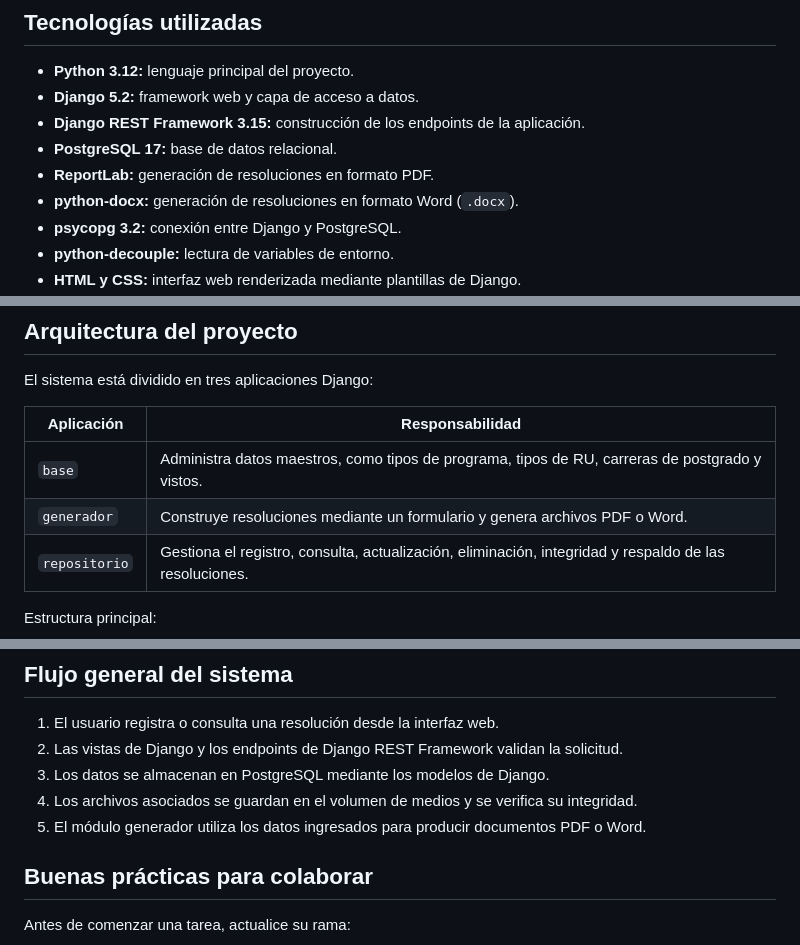
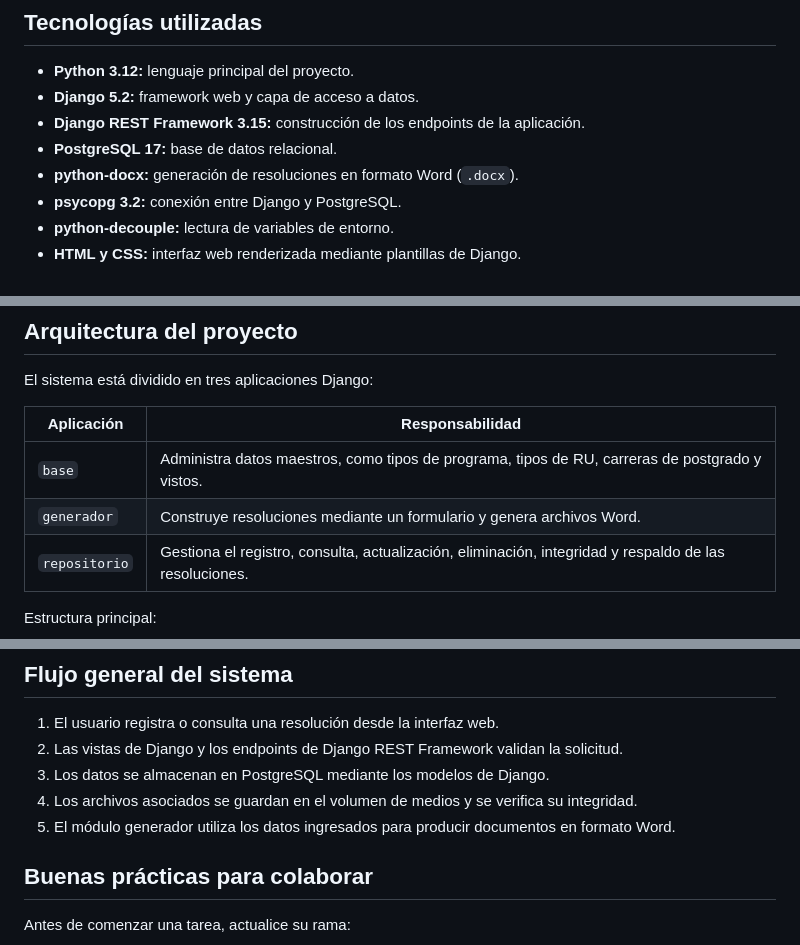
Before and after one commit to BenzoElTerrible/Sistema_Automatizacion_RU, a Markdown page: README.md, 3 parts joined by grey strips. Drawn GitHub-style.

Commit message:
Change document generation format to Word only
Updated README to reflect changes in document generation format.

```diff
--- a/README.md
+++ b/README.md
@@ -21,7 +21,6 @@ La aplicación permite administrar resoluciones, consultar antecedentes históri
 - **Django 5.2:** framework web y capa de acceso a datos.
 - **Django REST Framework 3.15:** construcción de los endpoints de la aplicación.
 - **PostgreSQL 17:** base de datos relacional.
-- **ReportLab:** generación de resoluciones en formato PDF.
 - **python-docx:** generación de resoluciones en formato Word (`.docx`).
 - **psycopg 3.2:** conexión entre Django y PostgreSQL.
 - **python-decouple:** lectura de variables de entorno.
@@ -36,7 +35,7 @@ El sistema está dividido en tres aplicaciones Django:
 | Aplicación | Responsabilidad |
 | --- | --- |
 | `base` | Administra datos maestros, como tipos de programa, tipos de RU, carreras de postgrado y vistos. |
-| `generador` | Construye resoluciones mediante un formulario y genera archivos PDF o Word. |
+| `generador` | Construye resoluciones mediante un formulario y genera archivos Word. |
 | `repositorio` | Gestiona el registro, consulta, actualización, eliminación, integridad y respaldo de las resoluciones. |
 
 Estructura principal:
@@ -145,7 +144,7 @@ docker compose exec web python manage.py test
 2. Las vistas de Django y los endpoints de Django REST Framework validan la solicitud.
 3. Los datos se almacenan en PostgreSQL mediante los modelos de Django.
 4. Los archivos asociados se guardan en el volumen de medios y se verifica su integridad.
-5. El módulo generador utiliza los datos ingresados para producir documentos PDF o Word.
+5. El módulo generador utiliza los datos ingresados para producir documentos en formato Word.
 
 ## Buenas prácticas para colaborar
 
```
